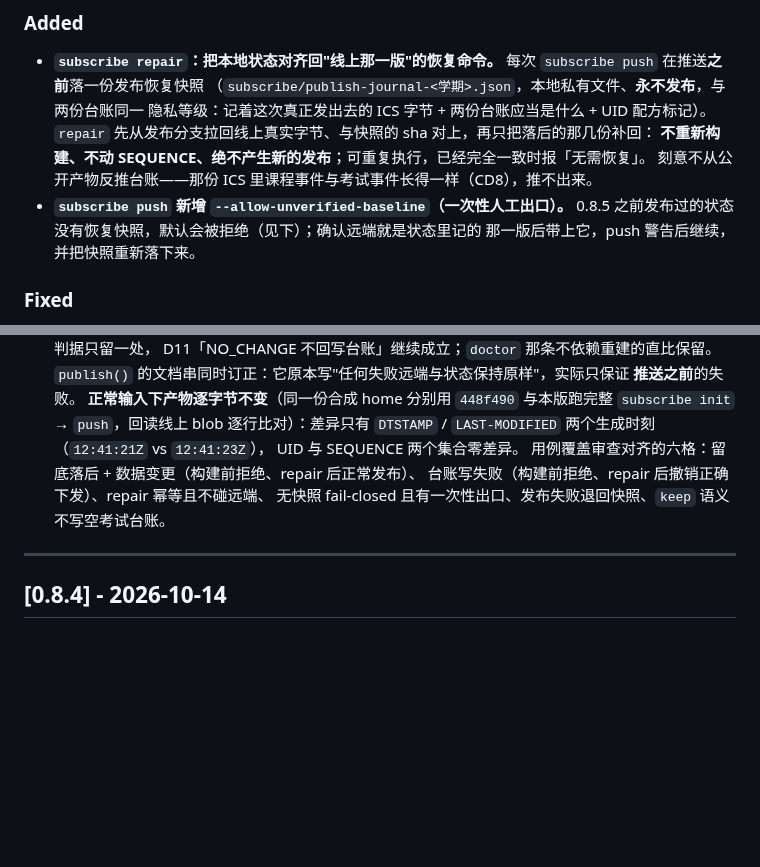
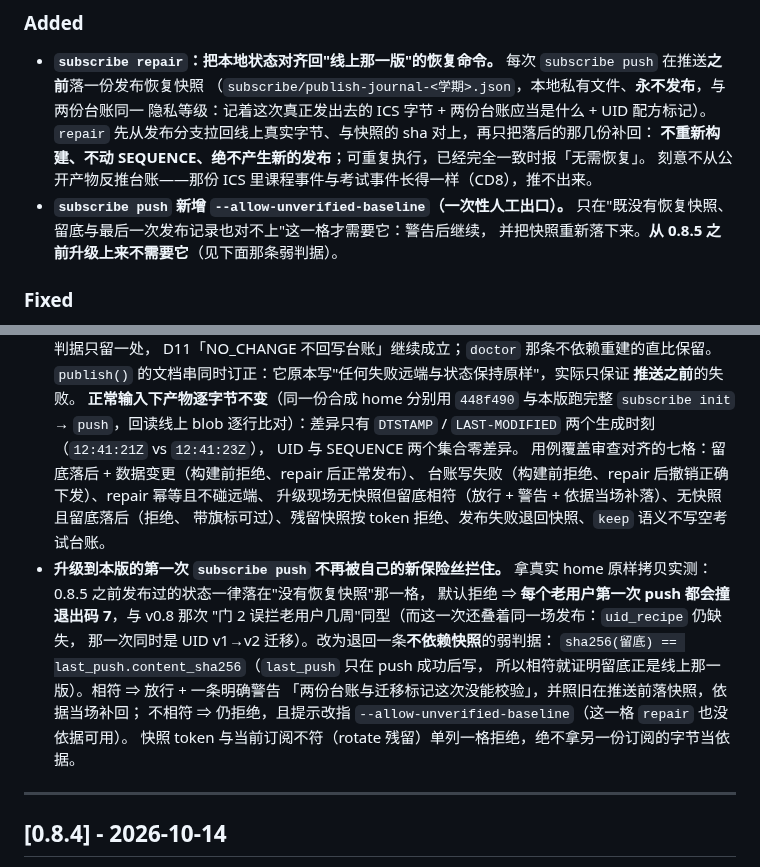
Before and after one commit to XLJFZ/xjtu-timetable-calendar, a Markdown page: CHANGELOG.md, 2 parts joined by grey strips. GitHub-like rendering; blank space fills up the shorter version.

Commit message:
docs(subscribe): 弱判据回写三处——升级第一次 push 不需要任何旗标
上一笔代码把"没有恢复快照"从一律拒绝改成退回弱判据（留底字节 == 最后一次发布记录），
文档四处口径跟着改：

- subscription.md「两个边界」：升级那一格改成"自动放行 + 警告台账未能校验 + 依据当场补落"，
  只有连留底也对不上才拒绝；补上"快照 token 与当前订阅不符按同一格拒绝"
- CHANGELOG [未发布]：新增一条 Fixed 记下这次实测（真实 home 拷贝跑出 reason=no_journal、
  以及那一次同时是 UID v1→v2 迁移所以摩擦更疼），`--allow-unverified-baseline` 那条
  Added 改成"只在双缺那一格才需要"，用例覆盖从六格改写成七格
- setup skill 第 7 步：退出码 7 的处置写清"先 repair 再重跑，别直接带旗标"

```diff
--- a/CHANGELOG.md
+++ b/CHANGELOG.md
@@ -18,8 +18,8 @@
   **不重新构建、不动 SEQUENCE、绝不产生新的发布**；可重复执行，已经完全一致时报「无需恢复」。
   刻意不从公开产物反推台账——那份 ICS 里课程事件与考试事件长得一样（CD8），推不出来。
 - **`subscribe push` 新增 `--allow-unverified-baseline`（一次性人工出口）。**
-  0.8.5 之前发布过的状态没有恢复快照，默认会被拒绝（见下）；确认远端就是状态里记的
-  那一版后带上它，push 警告后继续，并把快照重新落下来。
+  只在"既没有恢复快照、留底与最后一次发布记录也对不上"这一格才需要它：警告后继续，
+  并把快照重新落下来。**从 0.8.5 之前升级上来不需要它**（见下面那条弱判据）。
 
 ### Fixed
 
@@ -42,9 +42,20 @@
   `subscribe init` → `push`，回读线上 blob 逐行比对）：差异只有 `DTSTAMP` /
   `LAST-MODIFIED` 两个生成时刻（`12:41:21Z` vs `12:41:23Z`），
   UID 与 SEQUENCE 两个集合零差异。
-  用例覆盖审查对齐的六格：留底落后 + 数据变更（构建前拒绝、repair 后正常发布）、
+  用例覆盖审查对齐的七格：留底落后 + 数据变更（构建前拒绝、repair 后正常发布）、
   台账写失败（构建前拒绝、repair 后撤销正确下发）、repair 幂等且不碰远端、
-  无快照 fail-closed 且有一次性出口、发布失败退回快照、`keep` 语义不写空考试台账。
+  升级现场无快照但留底相符（放行 + 警告 + 依据当场补落）、无快照且留底落后（拒绝、
+  带旗标可过）、残留快照按 token 拒绝、发布失败退回快照、`keep` 语义不写空考试台账。
+- **升级到本版的第一次 `subscribe push` 不再被自己的新保险丝拦住。**
+  拿真实 home 原样拷贝实测：0.8.5 之前发布过的状态一律落在"没有恢复快照"那一格，
+  默认拒绝 ⇒ **每个老用户第一次 push 都会撞退出码 7**，与 v0.8 那次
+  "门 2 误拦老用户几周"同型（而这一次还叠着同一场发布：`uid_recipe` 仍缺失，
+  那一次同时是 UID v1→v2 迁移）。改为退回一条**不依赖快照**的弱判据：
+  `sha256(留底) == last_push.content_sha256`（`last_push` 只在 push 成功后写，
+  所以相符就证明留底正是线上那一版）。相符 ⇒ 放行 + 一条明确警告
+  「两份台账与迁移标记这次没能校验」，并照旧在推送前落快照，依据当场补回；
+  不相符 ⇒ 仍拒绝，且提示改指 `--allow-unverified-baseline`（这一格 `repair` 也没依据可用）。
+  快照 token 与当前订阅不符（rotate 残留）单列一格拒绝，绝不拿另一份订阅的字节当依据。
 
 ---
 
```
Also changed, not shown: docs/user-guide/subscription.md (+6 -2 lines), skills/xjtu-timetable-setup/SKILL.md (+4 -0 lines).
